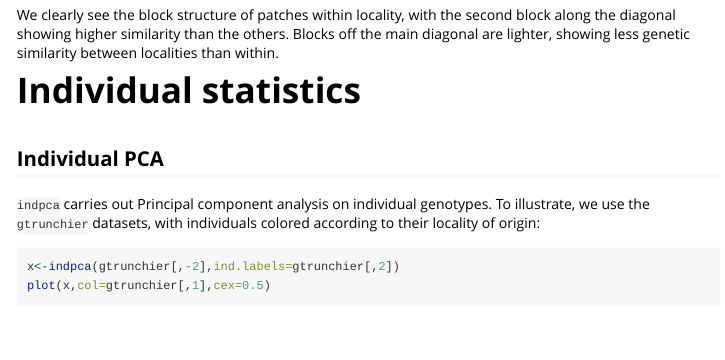
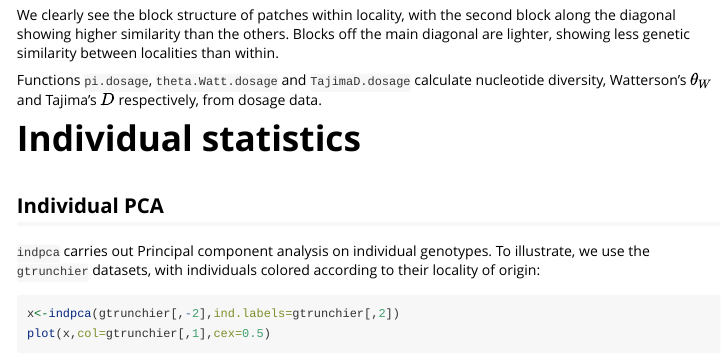
Before and after one commit to jgx65/hierfstat, an R Markdown document (vignettes/hierfstat.Rmd): the page in a window 1100 px wide, from 5080 px down. Rendered offline with R 4.5, knitr and Pandoc, with nearby package versions; code that draws random numbers runs with fixed seeds of ours; some code elsewhere in the file could not run offline.

Commit message:
updated vignettes

```diff
--- a/vignettes/hierfstat.Rmd
+++ b/vignettes/hierfstat.Rmd
@@ -103,6 +103,8 @@ image(1:29,1:29,fs.gt$FsM,main=expression(F[ST]^{XY}))
 
 We clearly see the block structure of patches within locality, with the second block along the diagonal showing higher similarity than the others. Blocks off the main diagonal are lighter, showing less genetic similarity between localities than within.
 
+Functions `pi.dosage`, `theta.Watt.dosage`  and `TajimaD.dosage` calculate nucleotide diversity, Watterson's $\theta_W$ and Tajima's $D$ respectively, from dosage data.
+
 # Individual statistics
 
 ## Individual PCA
```
Also changed, not shown: vignettes/hierfstat.html.
